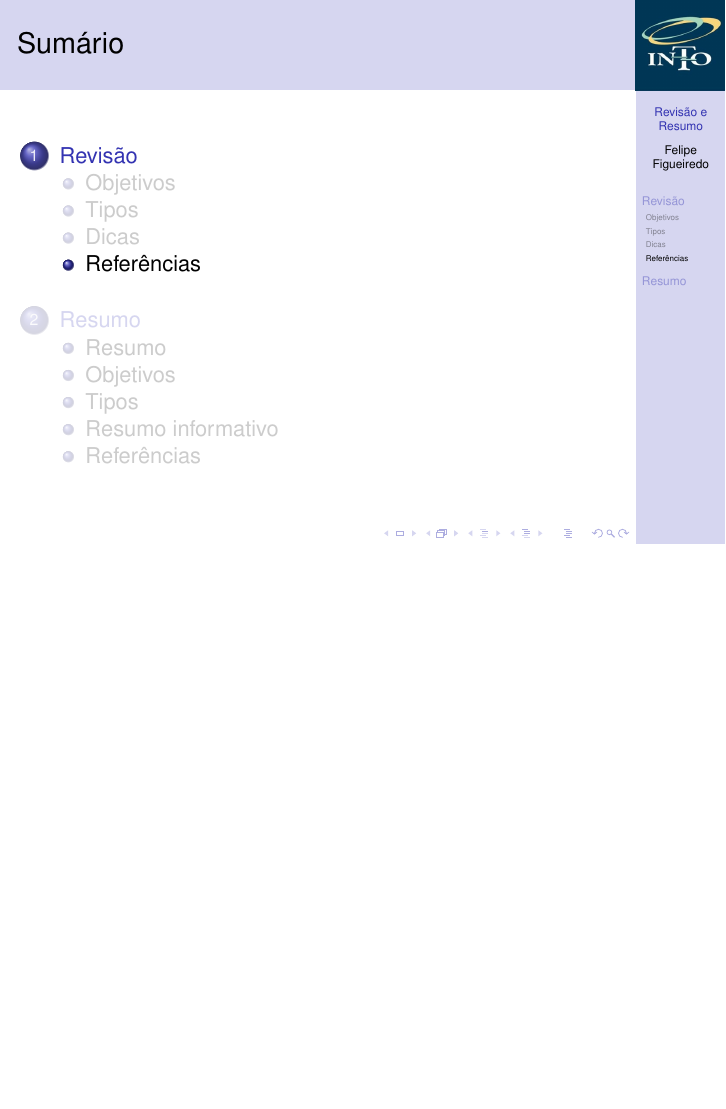
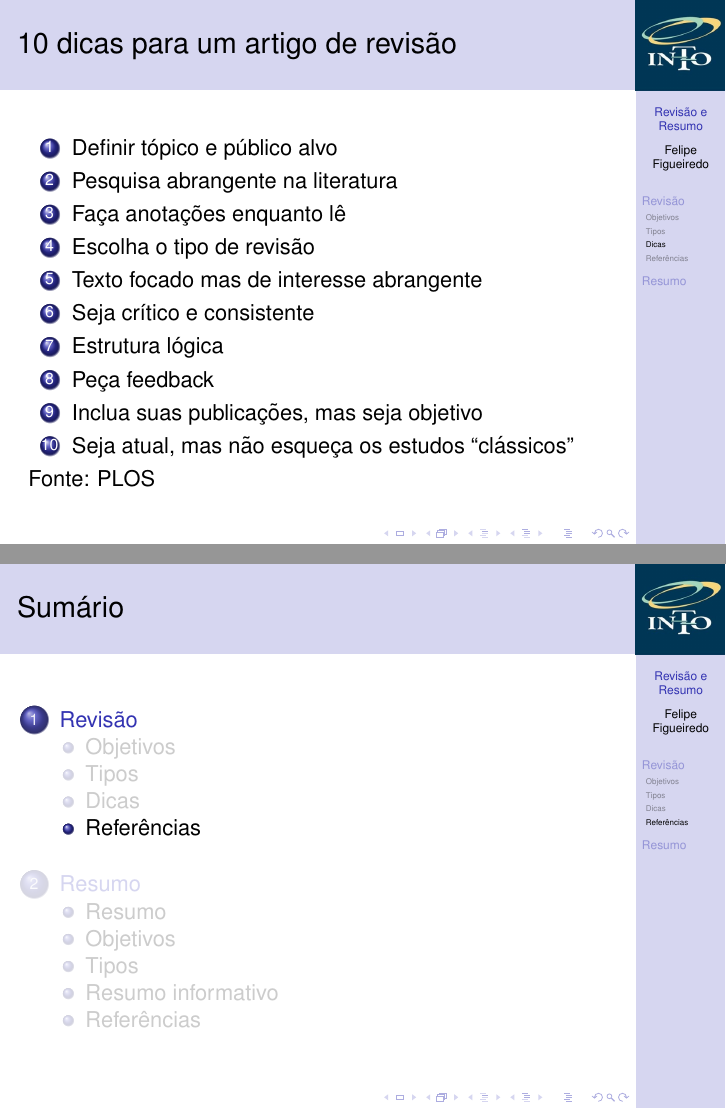
Before and after one commit to philsf/Metodologia_Cientifica, LaTeX slides (Aulas/MC - Aula Revisao e Resumo.tex): page 19 of 54 before the commit and pages 28 and 29 of 64 after it, the two joined at a grey line, the shorter picture padded with empty space. Compiled offline with pdfLaTeX.

Commit message:
* Aulas/MC - Aula Revisao e Resumo.tex: 10 dicas, revisão (PLOS)

```diff
--- a/Aulas/MC - Aula Revisao e Resumo.tex
+++ b/Aulas/MC - Aula Revisao e Resumo.tex
@@ -198,6 +198,22 @@
   \end{itemize}
 \end{frame}
 
+\begin{frame}{10 dicas para um artigo de revisão}
+  \begin{enumerate}
+  \item Definir tópico e público alvo
+  \item Pesquisa abrangente na literatura
+  \item Faça anotações enquanto lê
+  \item Escolha o tipo de revisão
+  \item Texto focado mas de interesse abrangente
+  \item Seja crítico e consistente
+  \item Estrutura lógica
+  \item Peça feedback
+  \item Inclua suas publicações, mas seja objetivo
+  \item Seja atual, mas não esqueça os estudos ``clássicos''
+  \end{enumerate}
+Fonte: PLOS
+\end{frame}
+
 \subsection{Referências}
 
 \begin{frame}{Referências}
```
